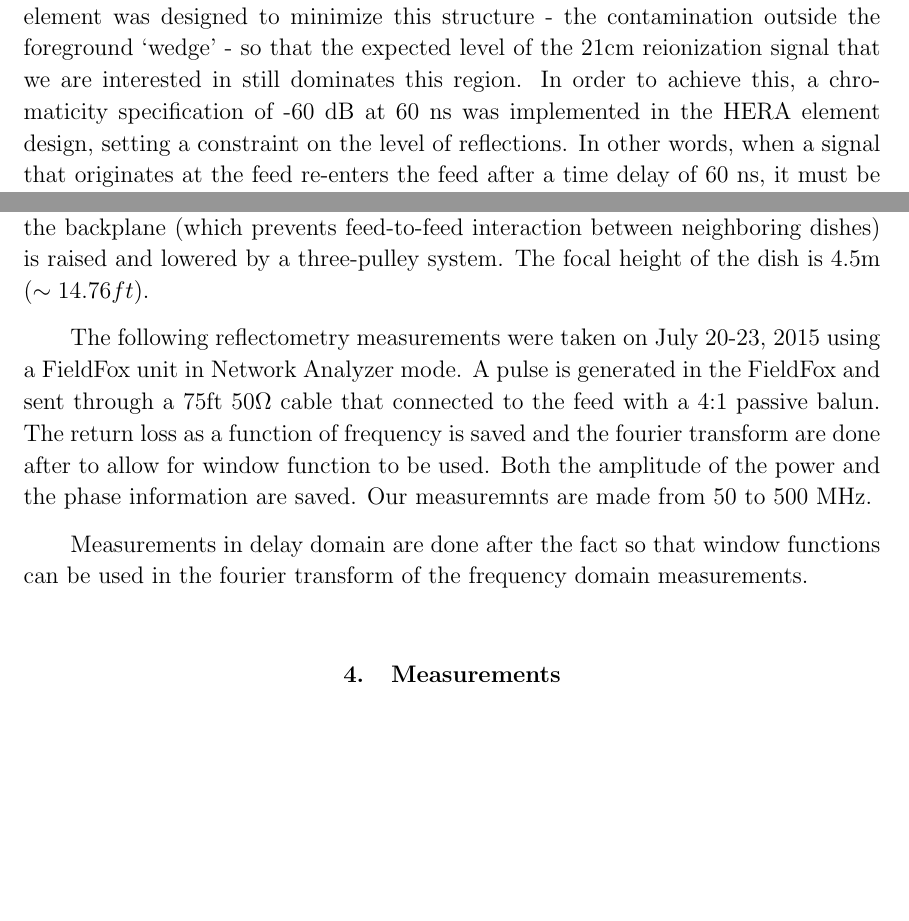
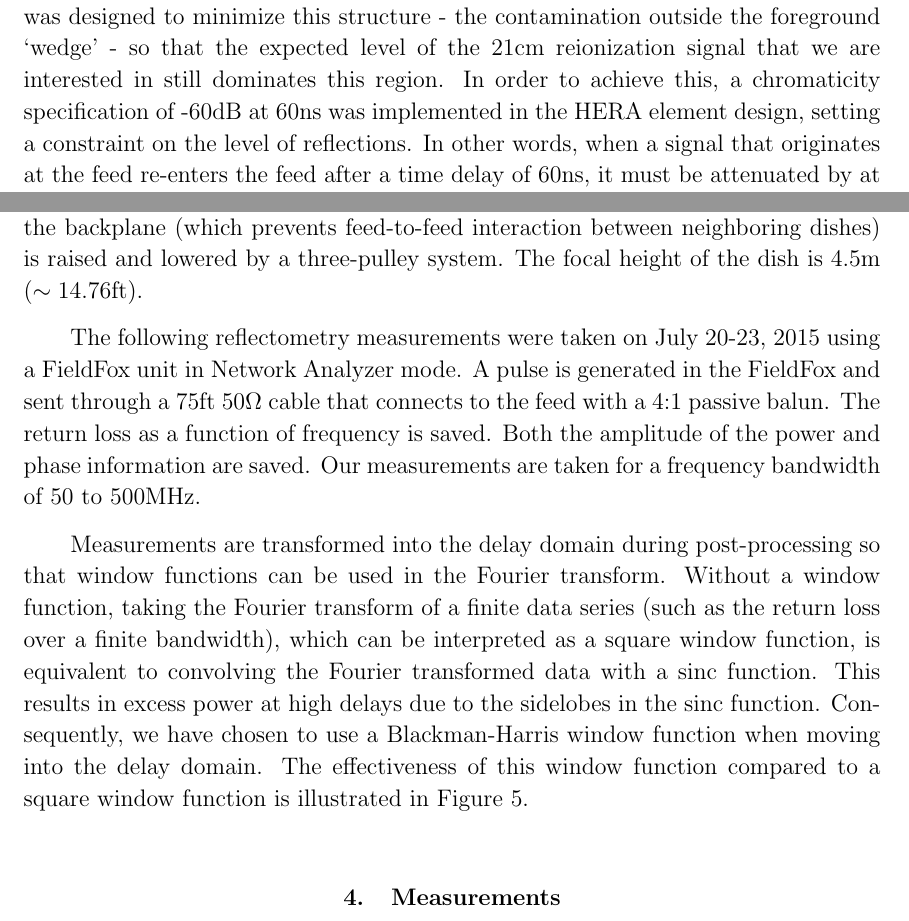
Before and after one commit to carinacheng/GB_reflectometry, a LaTeX paper (Memo.tex): two parts of pages 1 and 3 of 10, joined at a grey line, cut so that both start at the same text, the shorter picture padded with empty space. Compiled offline with pdfLaTeX.

Commit message:
window function paragraph

```diff
--- a/Memo.tex
+++ b/Memo.tex
@@ -14,7 +14,7 @@
 
 \section{Introduction}
 
-There are several different sources of instrumental chromaticity for an interferometer such as HERA that each introduce unwanted systematics in data. One such source results from the antenna, which can introduce non-spectrally smooth structure in data due to delays associated with internal signal reflections. The HERA element was designed to minimize this structure - the contamination outside the foreground `wedge' - so that the expected level of the 21cm reionization signal that we are interested in still dominates this region. In order to achieve this, a chromaticity specification of -60 dB at 60 ns was implemented in the HERA element design, setting a constraint on the level of reflections. In other words, when a signal that originates at the feed re-enters the feed after a time delay of 60 ns, it must be attenuated by at least 60 dB.
+There are several different sources of instrumental chromaticity for an interferometer such as HERA that each introduce unwanted systematics in data. One such source results from the antenna, which can introduce non-spectrally smooth structure in data due to delays associated with internal signal reflections. The HERA element was designed to minimize this structure - the contamination outside the foreground `wedge' - so that the expected level of the 21cm reionization signal that we are interested in still dominates this region. In order to achieve this, a chromaticity specification of -60dB at 60ns was implemented in the HERA element design, setting a constraint on the level of reflections. In other words, when a signal that originates at the feed re-enters the feed after a time delay of 60ns, it must be attenuated by at least 60dB.
 
 Understanding the nature of antenna reflections in the HERA dish is of the utmost importance in characterizing the performance of the dish. As HERA progresses as an experiment, it is necessary to build optimal dishes that promise to minimize the challenges of chromaticity in our quest for the Epoch of Reioinization.
 \section{Theory}
@@ -41,18 +41,17 @@ is attached to PVC pipes that form the parabolic shape. With the current
 prototype, the feed is a PAPER dipole encased in a cylindrical cage encompassing
 the backplane. The PAPER feed and the backplane (which prevents feed-to-feed
 interaction between neighboring dishes) is raised and lowered by a three-pulley
-system. The focal height of the dish is 4.5m ($\sim{14.76ft}$).
+system. The focal height of the dish is 4.5m ($\sim{14.76}$ft).
 
 The following reflectometry measurements were taken on July 20-23, 2015 using a
 FieldFox unit in Network Analyzer mode. A pulse is generated in the FieldFox
-and sent through a 75ft $50\Omega$ cable that connected to the feed with a 4:1
-passive balun. The return loss as a function of frequency is saved and the
-fourier transform are done after to allow for window function to be used. Both
-the amplitude of the power and the phase information are saved. Our
-measuremnts are made from 50 to 500 MHz.
+and sent through a 75ft $50\Omega$ cable that connects to the feed with a 4:1
+passive balun. The return loss as a function of frequency is saved. Both
+the amplitude of the power and phase information are saved. Our
+measurements are taken for a frequency bandwidth of 50 to 500MHz.
 
-Measurements in delay domain are done after the fact so that window functions
-can be used in the fourier transform of the frequency domain measurements.
+Measurements are transformed into the delay domain during post-processing so that window functions
+can be used in the Fourier transform. Without a window function, taking the Fourier transform of a finite data series (such as the return loss over a finite bandwidth), which can be interpreted as a square window function, is equivalent to convolving the Fourier transformed data with a sinc function. This results in excess power at high delays due to the sidelobes in the sinc function. Consequently, we have chosen to use a Blackman-Harris window function when moving into the delay domain. The effectiveness of this window function compared to a square window function is illustrated in Figure \ref{fig:window}.
 
 \begin{figure}
 \centering
```
Also changed, not shown: Memo.tex (1 more changed lines).
